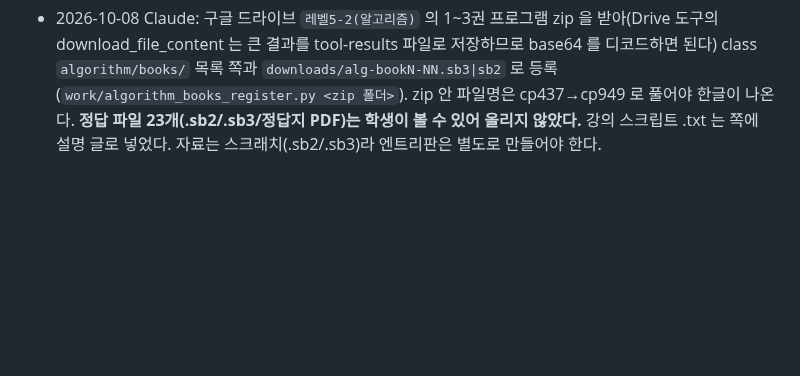
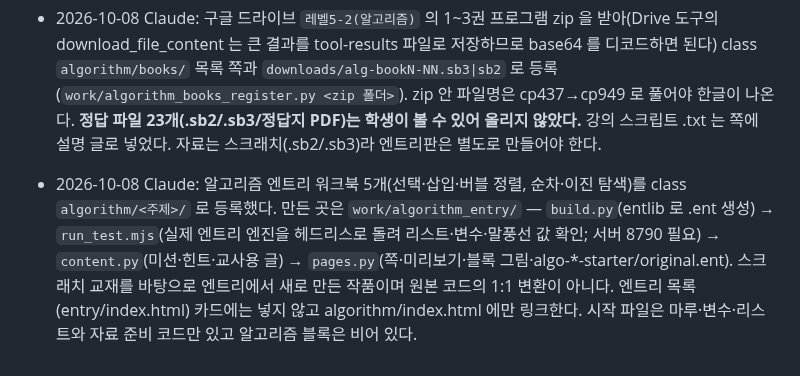
Before and after one commit to patrickdfg/codingharu-app, a Markdown page: AGENTS.md, the part around the change. Drawn GitHub-style; blank space fills up the shorter version.

Commit message:
AGENTS: 알고리즘 엔트리 워크북 메모

```diff
--- a/AGENTS.md
+++ b/AGENTS.md
@@ -143,3 +143,4 @@ curl -s https://patrickdfg.github.io/codingharu-app/version.json
 - 2026-10-08 Claude: 학원 독립 준비 — 새 이름 **코드마루**(부제 "코딩·AI 탐구학원"), 5레벨 산 테마(기슭 Lv1 스크래치 주니어 / 오솔길 Lv2 엔트리·로봇 / 고개 Lv3 스크래치·로블록스 / 능선 Lv4 알고리즘(엔트리)·센서(코드위즈+아두이노) / 마루 Lv5 파이썬·바이브코딩). 코드위즈 교재 .sb3 15개 주제(2~16장)를 class `scratch/codewiz/` 목록 쪽과 `downloads/codewiz-chNN-*.sb3` 로 등록(`work/codewiz_register.py <zip>`). 쪽의 "사용 부품"은 파일 안 블록 이름에서 읽은 것이고 교재 설명은 없다. 코드위즈 확장은 이 환경에서 못 열어 동작은 확인하지 못했다. 아직 없는 것: 로봇, 아두이노, 바이브코딩, 일반 스크래치, 알고리즘 신규 교안(최대공약수·최소공배수·정렬·탐색·소수).
 - 2026-10-08 Claude: 코드위즈 **엔트리** 교재 20개 주제(.ent 시작·완성)와 부록 이미지(달의 변화·식물·얼굴 51장, 긴 변 1280px 로 줄여 zip 하나)를 class `entry/codewiz/` 와 `downloads/codewiz-ent-NN-*.ent`·`codewiz-appendix-images.zip` 로 등록(`work/codewiz_entry_register.py <ent.zip> <img.zip>`). 6개 주제는 시작 파일이 없고 완성만 있다. 파일명의 `_` 기호는 원본 느낌표 등이 바뀐 것으로 보여 지우고 표시했다. 스크래치판(`scratch/codewiz/`)과 서로 링크. 레벨 배치(Lv2 로봇인지 Lv4 센서인지)는 아직 정하지 않았다.
 - 2026-10-08 Claude: 구글 드라이브 `레벨5-2(알고리즘)` 의 1~3권 프로그램 zip 을 받아(Drive 도구의 download_file_content 는 큰 결과를 tool-results 파일로 저장하므로 base64 를 디코드하면 된다) class `algorithm/books/` 목록 쪽과 `downloads/alg-bookN-NN.sb3|sb2` 로 등록(`work/algorithm_books_register.py <zip 폴더>`). zip 안 파일명은 cp437→cp949 로 풀어야 한글이 나온다. **정답 파일 23개(.sb2/.sb3/정답지 PDF)는 학생이 볼 수 있어 올리지 않았다.** 강의 스크립트 .txt 는 쪽에 설명 글로 넣었다. 자료는 스크래치(.sb2/.sb3)라 엔트리판은 별도로 만들어야 한다.
+- 2026-10-08 Claude: 알고리즘 엔트리 워크북 5개(선택·삽입·버블 정렬, 순차·이진 탐색)를 class `algorithm/<주제>/` 로 등록했다. 만든 곳은 `work/algorithm_entry/` — `build.py`(entlib 로 .ent 생성) → `run_test.mjs`(실제 엔트리 엔진을 헤드리스로 돌려 리스트·변수·말풍선 값 확인; 서버 8790 필요) → `content.py`(미션·힌트·교사용 글) → `pages.py`(쪽·미리보기·블록 그림·algo-*-starter/original.ent). 스크래치 교재를 바탕으로 엔트리에서 새로 만든 작품이며 원본 코드의 1:1 변환이 아니다. 엔트리 목록(entry/index.html) 카드에는 넣지 않고 algorithm/index.html 에만 링크한다. 시작 파일은 마루·변수·리스트와 자료 준비 코드만 있고 알고리즘 블록은 비어 있다.
```
